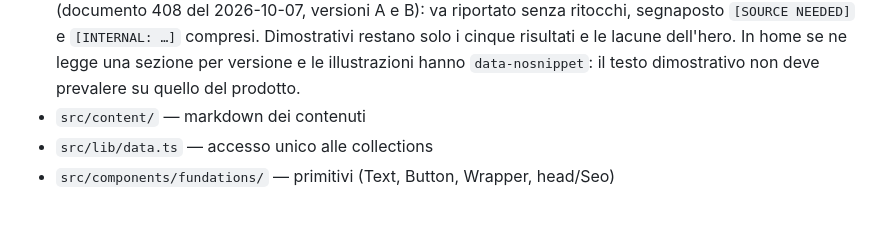
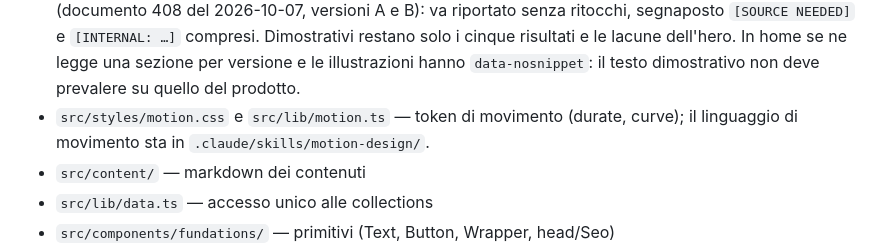
Before and after one commit to verbalist-app/www-verbalist-it, a Markdown page: AGENTS.md, the part around the change. GitHub-like rendering; blank space fills up the shorter version.

Commit message:
Skill motion-design: il linguaggio di movimento del sito
Principi, token (motion.css, motion.ts), lo schema approvato della catena,
regole di accessibilità e prestazioni, cosa evitare, verifica. AGENTS.md
rimanda ai token e alla skill.

Co-Authored-By: Claude Fable 5.1 <noreply@anthropic.com>

```diff
--- a/AGENTS.md
+++ b/AGENTS.md
@@ -87,6 +87,8 @@ Astro 6 + Tailwind v4, contenuti markdown in Content Collections. Niente CMS.
   In home se ne legge una sezione per versione e le illustrazioni hanno
   `data-nosnippet`: il testo dimostrativo non deve prevalere su quello del
   prodotto.
+- `src/styles/motion.css` e `src/lib/motion.ts` — token di movimento (durate,
+  curve); il linguaggio di movimento sta in `.claude/skills/motion-design/`.
 - `src/content/` — markdown dei contenuti
 - `src/lib/data.ts` — accesso unico alle collections
 - `src/components/fundations/` — primitivi (Text, Button, Wrapper, head/Seo)
```
Also changed, not shown: 1 other file.
